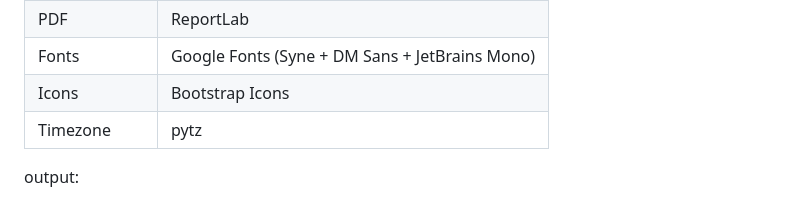
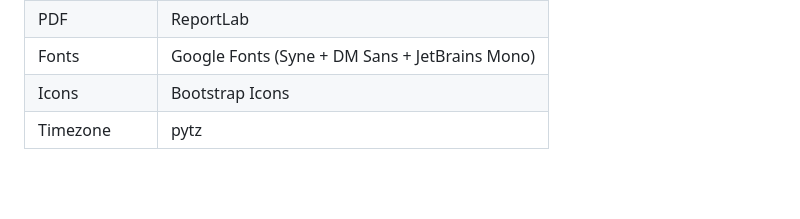
Before and after one commit to sarvaji18rolex/Life-Timeline-Analyzer-Smart-Age-Time-Insight-System, a Markdown page: README.md, the part around the change. Drawn GitHub-style; blank space fills up the shorter version.

```diff
--- a/README.md
+++ b/README.md
@@ -118,8 +118,3 @@ CREATE TABLE user_data (
 | Fonts | Google Fonts (Syne + DM Sans + JetBrains Mono) |
 | Icons | Bootstrap Icons |
 | Timezone | pytz |
-
-
-
-
-output:
```
